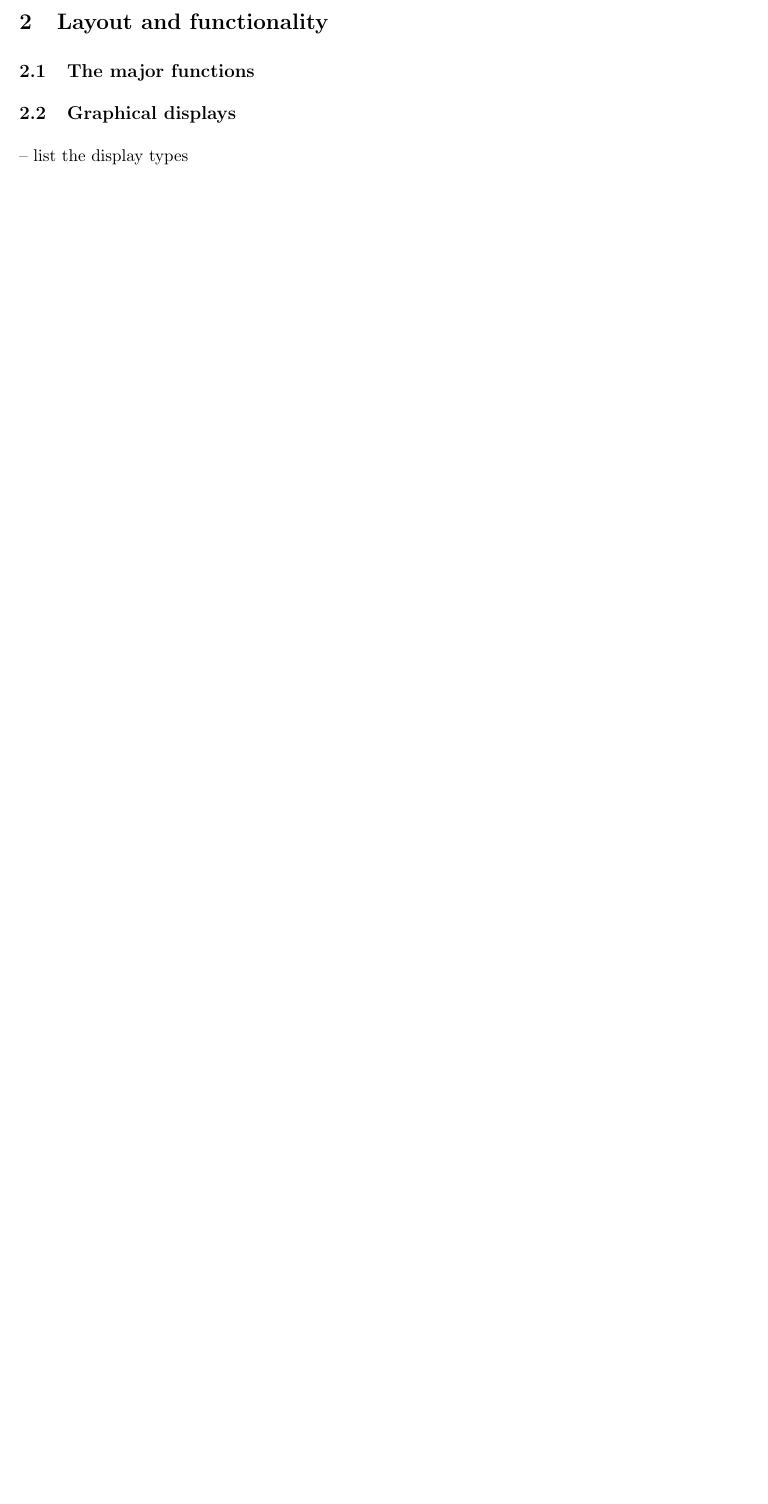
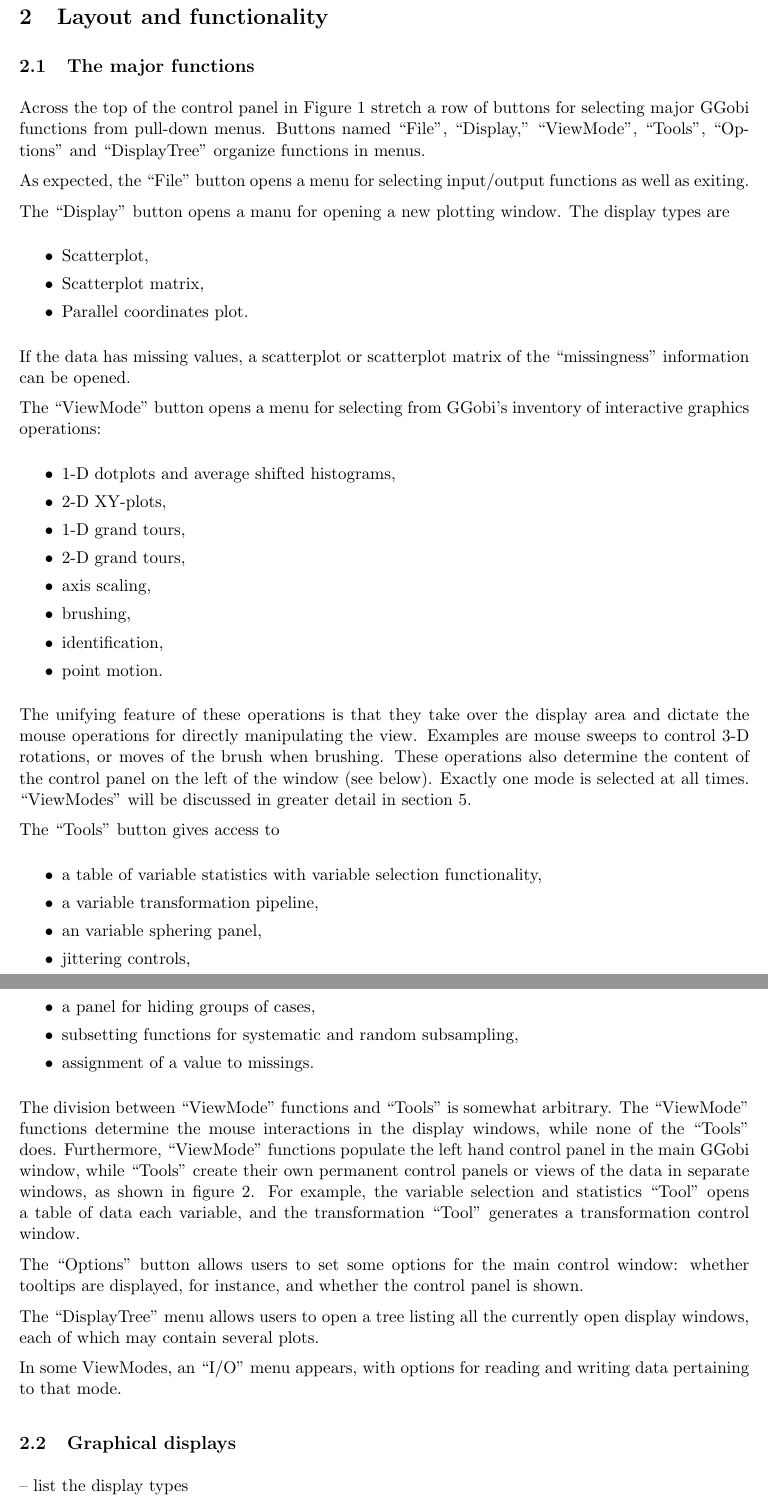
Before and after one commit to ggobi/ggobi, a LaTeX paper (notes/manual.tex): part of page 1 of 5 before the commit and two parts of pages 3 and 4 of 8 after it, the two joined at a grey line, cut so that both start at the same text, the shorter picture padded with empty space. Compiled offline with pdfLaTeX.

Commit message:
*** empty log message ***

```diff
--- a/notes/manual.tex
+++ b/notes/manual.tex
@@ -57,8 +112,88 @@
+\vspace{.4in}
+}
+
 \section{Layout and functionality}
+
 \subsection{The major functions}
 
+Across the top of the control panel in Figure 1 stretch a row of buttons for
+selecting major GGobi functions from pull-down menus.  Buttons
+named ``File'', ``Display,'' ``ViewMode'', ``Tools'', ``Options'' and
+``DisplayTree'' organize functions in menus.
+
+As expected, the ``File'' button opens a menu for selecting
+input/output functions as well as exiting.
+
+The ``Display'' button opens a manu for opening a new plotting
+window.  The display types are
+\begin{itemize}
+\itemsep 0em
+\item Scatterplot,
+\item Scatterplot matrix,
+\item Parallel coordinates plot.
+\end{itemize}
+
+If the data has missing values, a scatterplot or scatterplot matrix
+of the ``missingness'' information can be opened.
+
+The ``ViewMode'' button opens a menu for selecting from GGobi's
+inventory of interactive graphics operations:
+\begin{itemize}
+\itemsep 0em
+\item 1-D dotplots and average shifted histograms,
+\item 2-D XY-plots,
+\item 1-D grand tours,
+\item 2-D grand tours,
+\item axis scaling,
+\item brushing,
+\item identification,
+\item point motion.
+\end{itemize}
+
+The unifying feature of these operations is that they take over the
+display area and dictate the mouse operations for directly
+manipulating the view.  Examples are mouse sweeps to control 3-D
+rotations, or moves of the brush when brushing.  These operations
+also determine the content of the control panel on the left of the
+window (see below).  Exactly one mode is selected at all times.
+``ViewModes'' will be discussed in greater detail in
+section~\ref{slbl:ViewModes}.
+
+The ``Tools'' button gives access to
+\begin{itemize}
+\itemsep 0em
+\item a table of variable statistics with variable selection functionality,
+\item a variable transformation pipeline,
+\item an variable sphering panel,
+\item jittering controls,
+\item a panel for hiding groups of cases,
+\item subsetting functions for systematic and random subsampling,
+\item assignment of a value to missings.
+
+\end{itemize}
+The division between ``ViewMode'' functions and ``Tools'' is somewhat
+arbitrary.  The ``ViewMode'' functions determine the mouse
+interactions in the display windows, while none of the ``Tools''
+does.  Furthermore, ``ViewMode'' functions populate the left hand
+control panel in the main GGobi window, while ``Tools'' create their
+own permanent control panels or views of the data in separate
+windows, as shown in figure~2.  For example, the variable selection
+and statistics ``Tool'' opens a table of data each variable, and the
+transformation ``Tool'' generates a transformation control window.
+
+The ``Options'' button allows users to set some options for the
+main control window:  whether tooltips are displayed, for instance,
+and whether the control panel is shown.
+
+The ``DisplayTree'' menu allows users to open a tree listing
+all the currently open display windows, each of which may contain
+several plots.
+
+In some ViewModes, an ``I/O'' menu appears, with options for
+reading and writing data pertaining to that mode.
+
 \subsection{Graphical displays}
-\label{slbl:GraphicalDisplays}   %  slbl stands for 'section label'
+\label{slbl:GraphicalDisplays}
 
 -- list the display types
 
```
Also changed, not shown: notes/manual.tex (57 more changed lines).
